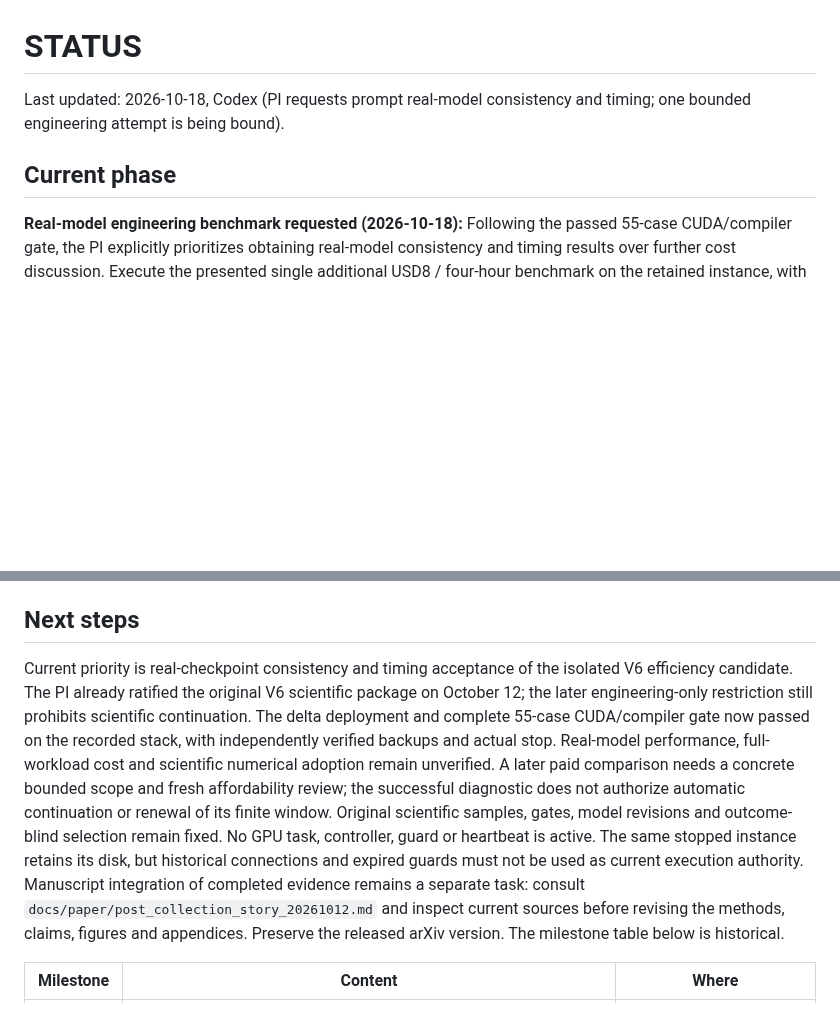
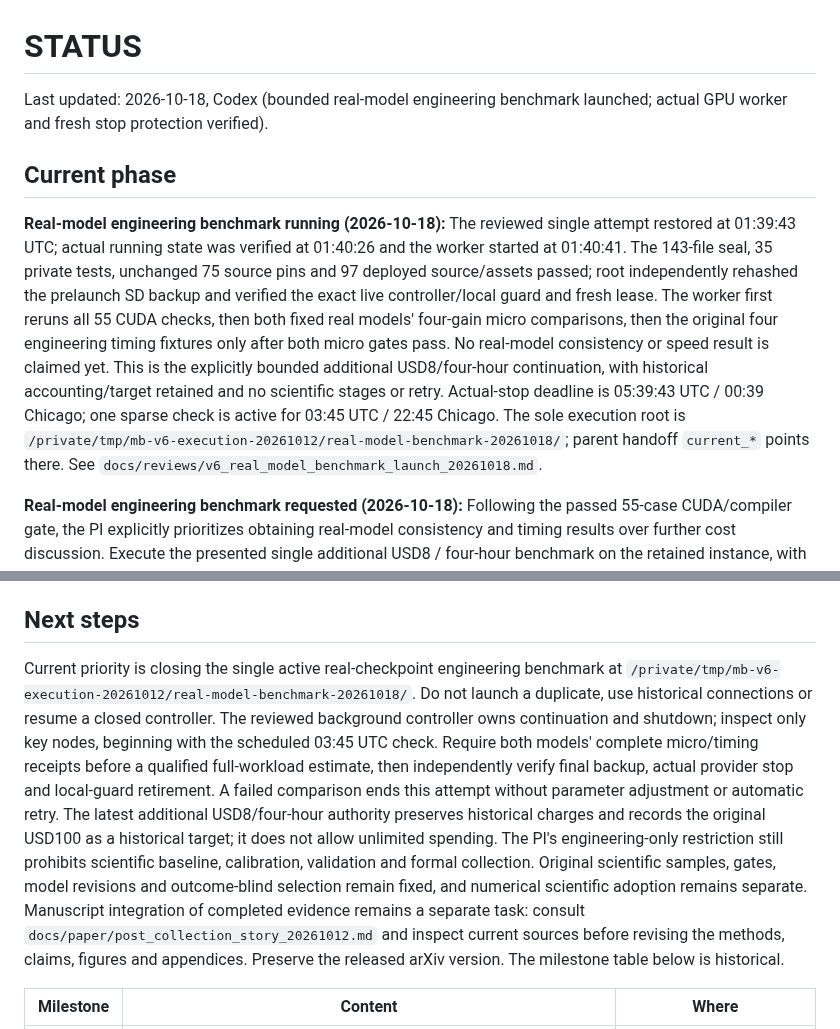
Before and after one commit to BeibaiDraco/mind-connecting, a Markdown page: STATUS.md, 2 parts joined by grey strips. GitHub-like rendering; blank space fills up the shorter version.

Commit message:
run: launch bounded real-model engineering benchmark

```diff
--- a/STATUS.md
+++ b/STATUS.md
@@ -1,8 +1,10 @@
 # STATUS
 
-Last updated: 2026-10-18, Codex (PI requests prompt real-model consistency and timing; one bounded engineering attempt is being bound).
+Last updated: 2026-10-18, Codex (bounded real-model engineering benchmark launched; actual GPU worker and fresh stop protection verified).
 
 ## Current phase
+
+**Real-model engineering benchmark running (2026-10-18):** The reviewed single attempt restored at 01:39:43 UTC; actual running state was verified at 01:40:26 and the worker started at 01:40:41. The 143-file seal, 35 private tests, unchanged 75 source pins and 97 deployed source/assets passed; root independently rehashed the prelaunch SD backup and verified the exact live controller/local guard and fresh lease. The worker first reruns all 55 CUDA checks, then both fixed real models' four-gain micro comparisons, then the original four engineering timing fixtures only after both micro gates pass. No real-model consistency or speed result is claimed yet. This is the explicitly bounded additional USD8/four-hour continuation, with historical accounting/target retained and no scientific stages or retry. Actual-stop deadline is 05:39:43 UTC / 00:39 Chicago; one sparse check is active for 03:45 UTC / 22:45 Chicago. The sole execution root is `/private/tmp/mb-v6-execution-20261012/real-model-benchmark-20261018/`; parent handoff `current_*` points there. See `docs/reviews/v6_real_model_benchmark_launch_20261018.md`.
 
 **Real-model engineering benchmark requested (2026-10-18):** Following the passed 55-case CUDA/compiler gate, the PI explicitly prioritizes obtaining real-model consistency and timing results over further cost discussion. Execute the presented single additional USD8 / four-hour benchmark on the retained instance, with fresh finite stop protection and all historical charges retained. The historical USD100 target and its conservative ledger are not rewritten; this is a prospectively bounded engineering continuation, not unlimited spending. Reuse the repaired scientific source and reviewed transport. Check the two fixed checkpoints at all four prescribed gains before running the unchanged short-repeat, complete-clock two-episode cohort, baseline fixture and calibration fixture for each model. Any failed gate ends the attempt with evidence and verified stop; no automatic retry, parameter change, scientific numerical adoption or scientific-stage launch is authorized. Private preparation root: `/private/tmp/mb-v6-execution-20261012/real-model-benchmark-20261018/`. Source code, scientific samples and gates remain unchanged; the historical 61-file backup gap remains explicit.
 
@@ -336,7 +338,7 @@ Last updated: 2026-10-18, Codex (PI requests prompt real-model consistency and t
 
 ## Next steps
 
-Current priority is real-checkpoint consistency and timing acceptance of the isolated V6 efficiency candidate. The PI already ratified the original V6 scientific package on October 12; the later engineering-only restriction still prohibits scientific continuation. The delta deployment and complete 55-case CUDA/compiler gate now passed on the recorded stack, with independently verified backups and actual stop. Real-model performance, full-workload cost and scientific numerical adoption remain unverified. A later paid comparison needs a concrete bounded scope and fresh affordability review; the successful diagnostic does not authorize automatic continuation or renewal of its finite window. Original scientific samples, gates, model revisions and outcome-blind selection remain fixed. No GPU task, controller, guard or heartbeat is active. The same stopped instance retains its disk, but historical connections and expired guards must not be used as current execution authority. Manuscript integration of completed evidence remains a separate task: consult `docs/paper/post_collection_story_20261012.md` and inspect current sources before revising the methods, claims, figures and appendices. Preserve the released arXiv version. The milestone table below is historical.
+Current priority is closing the single active real-checkpoint engineering benchmark at `/private/tmp/mb-v6-execution-20261012/real-model-benchmark-20261018/`. Do not launch a duplicate, use historical connections or resume a closed controller. The reviewed background controller owns continuation and shutdown; inspect only key nodes, beginning with the scheduled 03:45 UTC check. Require both models' complete micro/timing receipts before a qualified full-workload estimate, then independently verify final backup, actual provider stop and local-guard retirement. A failed comparison ends this attempt without parameter adjustment or automatic retry. The latest additional USD8/four-hour authority preserves historical charges and records the original USD100 as a historical target; it does not allow unlimited spending. The PI's engineering-only restriction still prohibits scientific baseline, calibration, validation and formal collection. Original scientific samples, gates, model revisions and outcome-blind selection remain fixed, and numerical scientific adoption remains separate. Manuscript integration of completed evidence remains a separate task: consult `docs/paper/post_collection_story_20261012.md` and inspect current sources before revising the methods, claims, figures and appendices. Preserve the released arXiv version. The milestone table below is historical.
 
 | Milestone | Content | Where |
 |---|---|---|
```
Also changed, not shown: docs/reviews/v6_real_model_benchmark_launch_20261018.md (added, +22 -0 lines).
